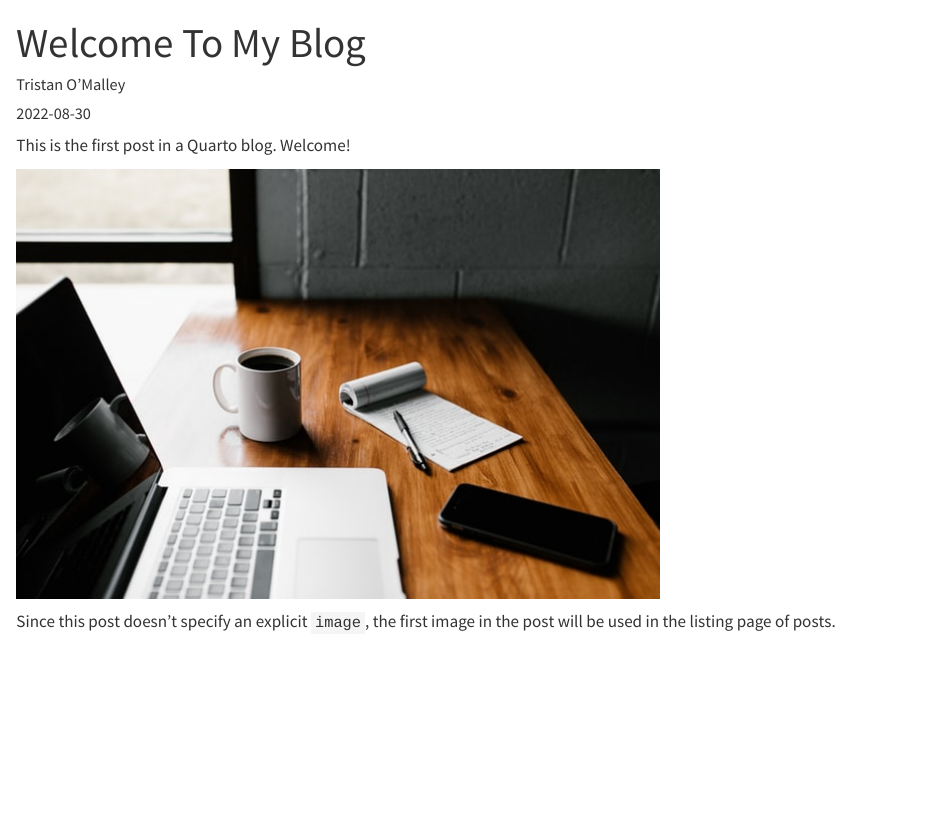
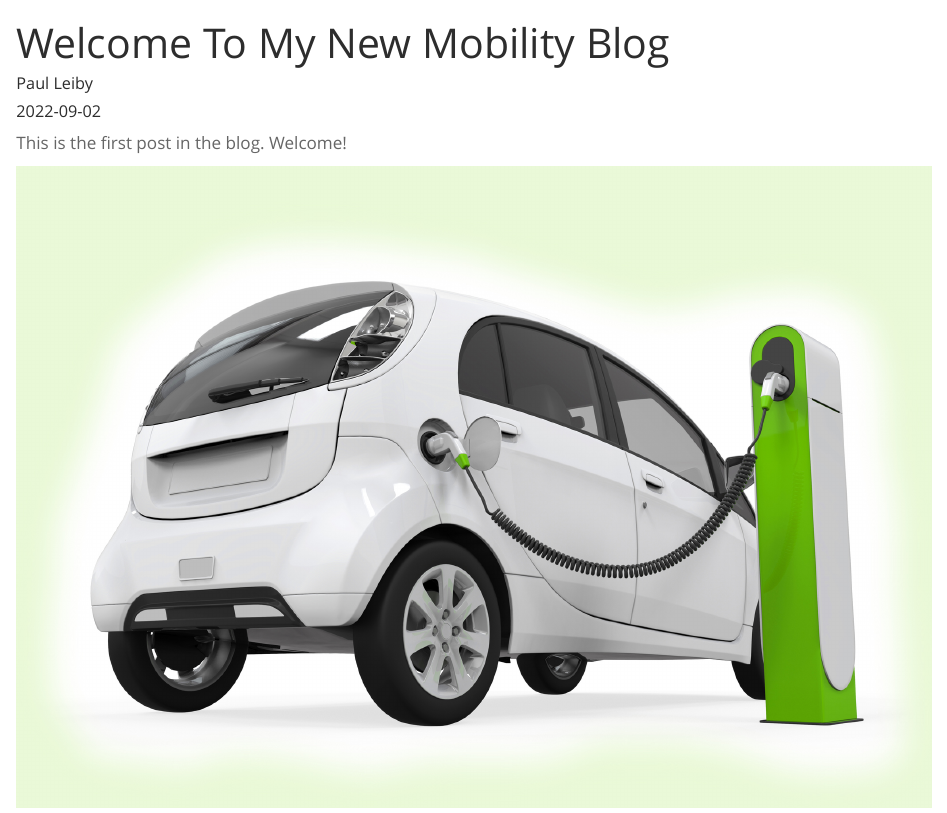
Before and after one commit to pleiby/NewMobilityBlog, a Quarto document (posts/welcome/index.qmd): the page in a window 1100 px wide, from its top. Rendered offline with R 4.5, knitr and Pandoc in place of Quarto, with nearby package versions.

Commit message:
change theme, personalize by altering welcome page image and author

```diff
--- a/_quarto.yml
+++ b/_quarto.yml
@@ -12,7 +12,7 @@
         href: https://twitter.com
 format:
   html:
-    theme: cosmo
+    theme: spacelab
     css: styles.css
 
 editor: visual
--- a/posts/welcome/index.qmd
+++ b/posts/welcome/index.qmd
@@ -1,11 +1,11 @@
 ---
-title: "Welcome To My Blog"
-author: "Tristan O'Malley"
-date: "2022-08-30"
+title: "Welcome To My New Mobility Blog"
+author: "Paul Leiby"
+date: "2022-09-02"
 categories: [news]
 ---
 
-This is the first post in a Quarto blog. Welcome!
+This is the first post in the blog. Welcome!
 
 ![](thumbnail.jpg)
 
```
Also changed, not shown: posts/post-with-code/index.qmd (+1 -1 lines), posts/welcome/thumbnail.jpg, 5 other files.
